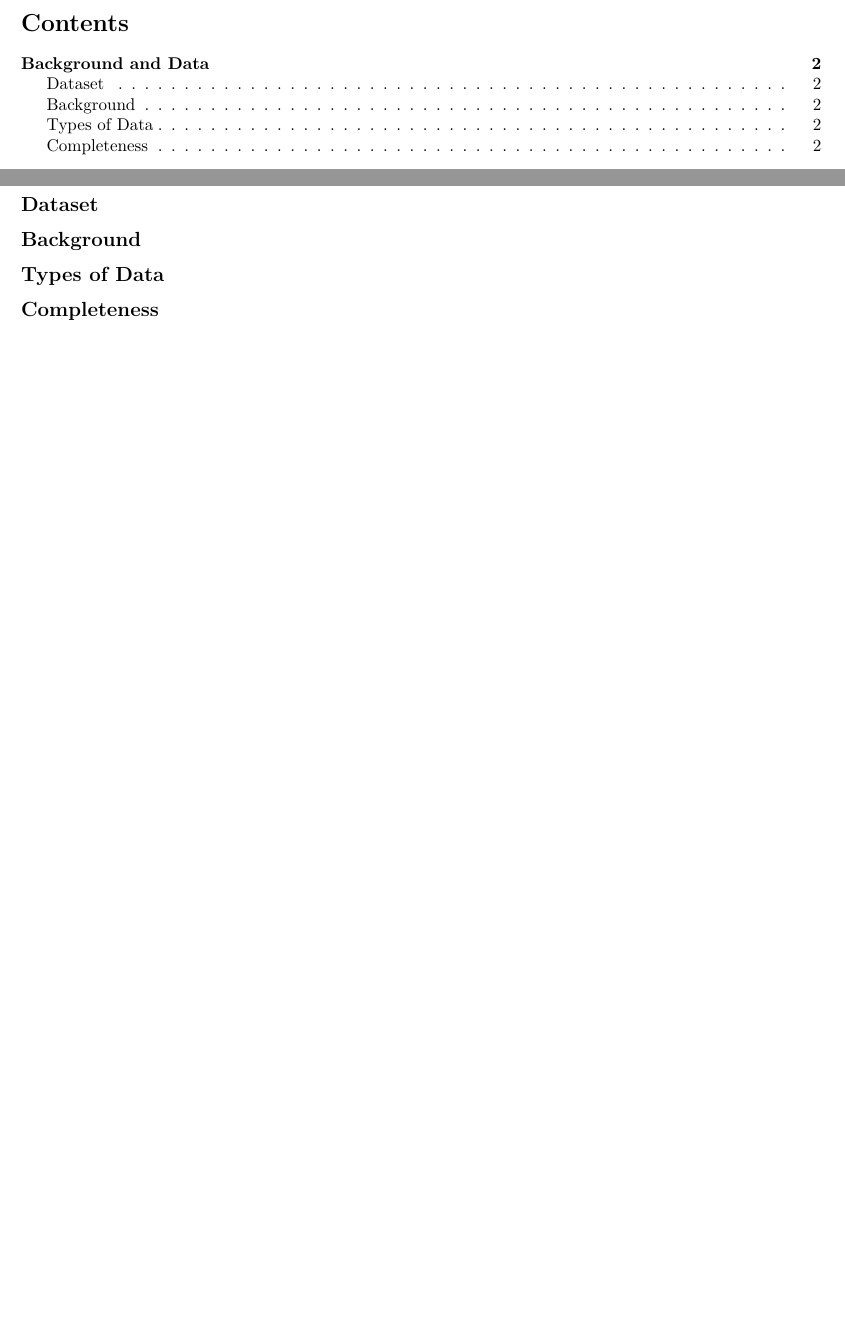
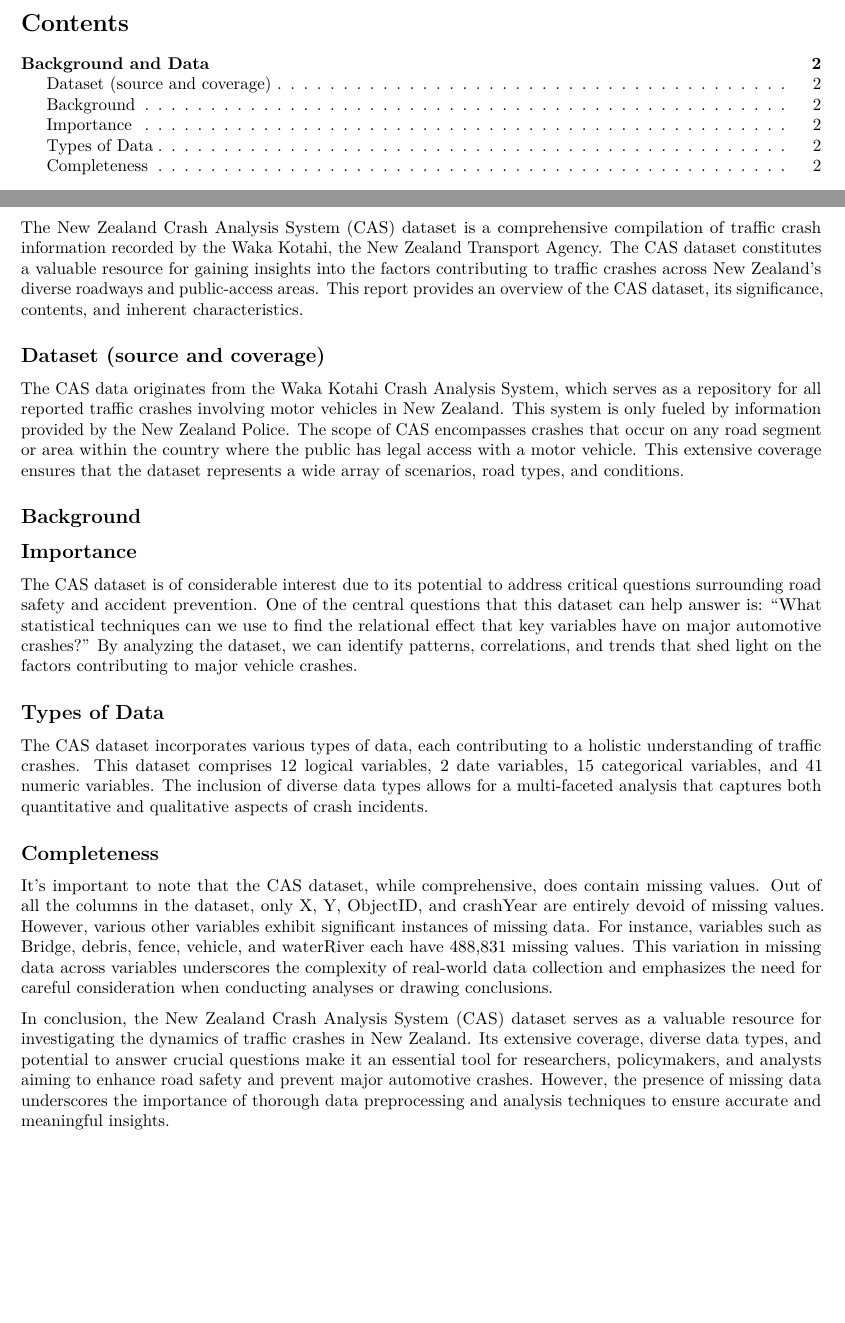
Before and after one commit to MF783/DATA301-Group-5, an R Markdown document (Text/Reports/Interim_Report.Rmd): two parts of pages 1 and 2 of 5, joined at a grey line, cut so that both start at the same text, the shorter picture padded with empty space. Rendered offline with R 4.5, knitr and Pandoc, then LaTeX, with nearby package versions.

Commit message:
First draft of background and data added

```diff
--- a/Text/Reports/Interim_Report.Rmd
+++ b/Text/Reports/Interim_Report.Rmd
@@ -28,14 +28,24 @@
 
 
 # Background and Data
+The New Zealand Crash Analysis System (CAS) dataset is a comprehensive compilation of traffic crash information recorded by the Waka Kotahi, the New Zealand Transport Agency. The CAS dataset constitutes a valuable resource for gaining insights into the factors contributing to traffic crashes across New Zealand's diverse roadways and public-access areas. This report provides an overview of the CAS dataset, its significance, contents, and inherent characteristics.
 
-## Dataset
+## Dataset (source and coverage)
+The CAS data originates from the Waka Kotahi Crash Analysis System, which serves as a repository for all reported traffic crashes involving motor vehicles in New Zealand. This system is only fueled by information provided by the New Zealand Police. The scope of CAS encompasses crashes that occur on any road segment or area within the country where the public has legal access with a motor vehicle. This extensive coverage ensures that the dataset represents a wide array of scenarios, road types, and conditions.
 
 ## Background
 
+## Importance
+The CAS dataset is of considerable interest due to its potential to address critical questions surrounding road safety and accident prevention. One of the central questions that this dataset can help answer is: "What statistical techniques can we use to find the relational effect that key variables have on major automotive crashes?" By analyzing the dataset, we  can identify patterns, correlations, and trends that shed light on the factors contributing to major vehicle crashes.
+
 ## Types of Data
+The CAS dataset incorporates various types of data, each contributing to a holistic understanding of traffic crashes. This dataset comprises 12 logical variables, 2 date variables, 15 categorical variables, and 41 numeric variables. The inclusion of diverse data types allows for a multi-faceted analysis that captures both quantitative and qualitative aspects of crash incidents.
 
 ## Completeness
+It's important to note that the CAS dataset, while comprehensive, does contain missing values. Out of all the columns in the dataset, only X, Y, ObjectID, and crashYear are entirely devoid of missing values. However, various other variables exhibit significant instances of missing data. For instance, variables such as Bridge, debris, fence, vehicle, and waterRiver each have 488,831 missing values. This variation in missing data across variables underscores the complexity of real-world data collection and emphasizes the need for careful consideration when conducting analyses or drawing conclusions.
+
+In conclusion, the New Zealand Crash Analysis System (CAS) dataset serves as a valuable resource for investigating the dynamics of traffic crashes in New Zealand. Its extensive coverage, diverse data types, and potential to answer crucial questions make it an essential tool for researchers, policymakers, and analysts aiming to enhance road safety and prevent major automotive crashes. However, the presence of missing data underscores the importance of thorough data preprocessing and analysis techniques to ensure accurate and meaningful insights.
+
 
 
 \newpage
```
